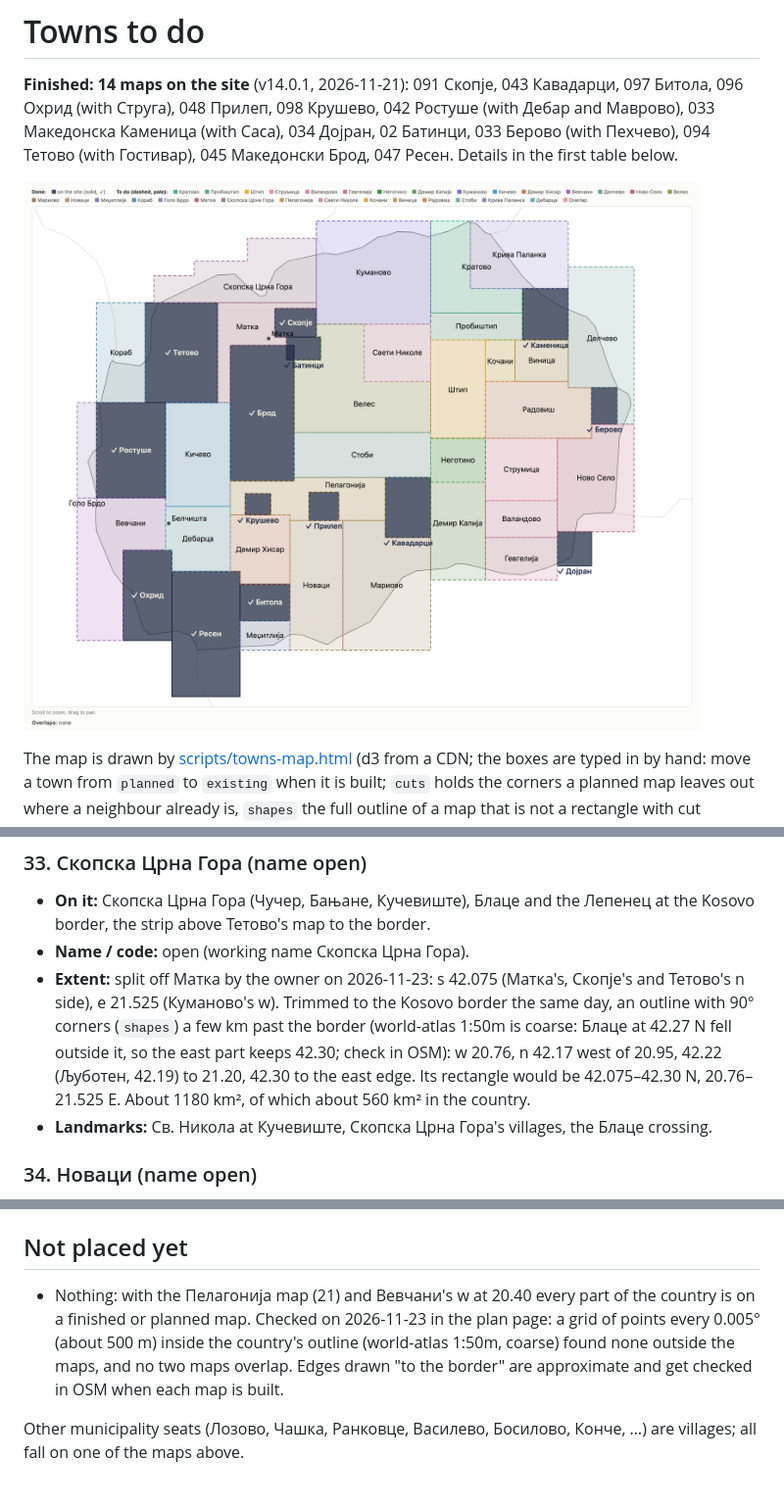
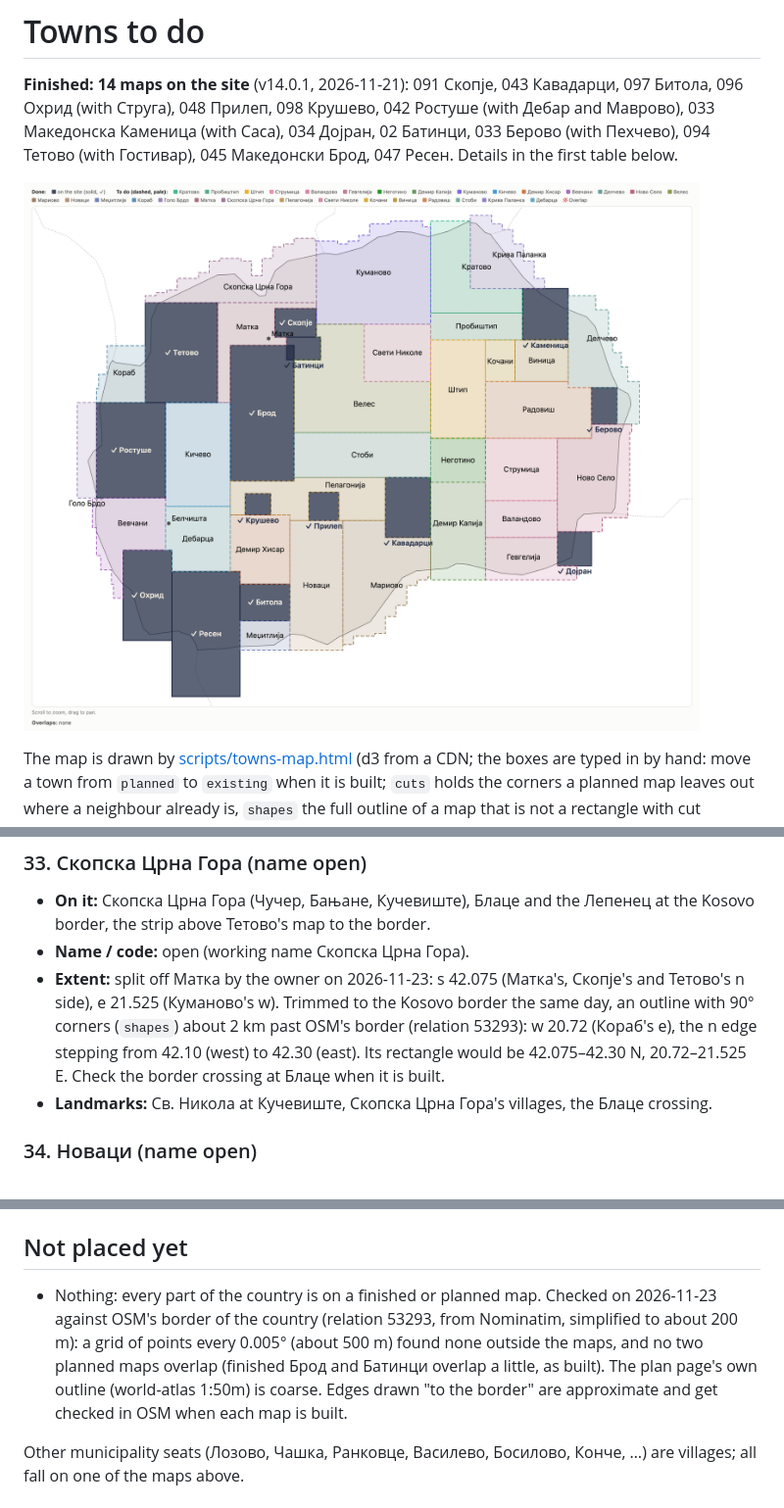
Before and after one commit to bbojan/091-skopje, a Markdown page: docs/TOWNS_TODO.md, 3 parts joined by grey strips. Shown at 98% size. GitHub-like rendering; pictures changed too: docs/towns-map.png.

```diff
--- a/docs/TOWNS_TODO.md
+++ b/docs/TOWNS_TODO.md
@@ -425,10 +443,9 @@ Ohrid 096, Prilep 048, Kruševo 098): ask for each one when it is started.
   above Тетово's map to the border.
 - **Name / code:** open (working name Скопска Црна Гора).
 - **Extent:** split off Матка by the owner on 2026-11-23: s 42.075 (Матка's, Скопје's and Тетово's n side), e 21.525
-  (Куманово's w). Trimmed to the Kosovo border the same day, an outline with 90° corners (`shapes`) a few km
-  past the border (world-atlas 1:50m is coarse: Блаце at 42.27 N fell outside it, so the east part keeps 42.30;
-  check in OSM): w 20.76, n 42.17 west of 20.95, 42.22 (Љуботен, 42.19) to 21.20, 42.30 to the east edge. Its
-  rectangle would be 42.075–42.30 N, 20.76–21.525 E. About 1180 km², of which about 560 km² in the country.
+  (Куманово's w). Trimmed to the Kosovo border the same day, an outline with 90° corners (`shapes`) about 2 km
+  past OSM's border (relation 53293): w 20.72 (Кораб's e), the n edge stepping from 42.10 (west) to 42.30 (east).
+  Its rectangle would be 42.075–42.30 N, 20.72–21.525 E. Check the border crossing at Блаце when it is built.
 - **Landmarks:** Св. Никола at Кучевиште, Скопска Црна Гора's villages, the Блаце crossing.
 
 ### 34. Новаци (name open)
@@ -443,9 +460,9 @@ Ohrid 096, Prilep 048, Kruševo 098): ask for each one when it is started.
 
 ## Not placed yet
 
-- Nothing: with the Пелагонија map (21) and Вевчани's w at 20.40 every part of the country is on a finished or
-  planned map. Checked on 2026-11-23 in the plan page: a grid of points every 0.005° (about 500 m) inside the
-  country's outline (world-atlas 1:50m, coarse) found none outside the maps, and no two maps overlap. Edges drawn
+- Nothing: every part of the country is on a finished or planned map. Checked on 2026-11-23 against OSM's border of the country (relation 53293, from Nominatim, simplified to about
+  200 m): a grid of points every 0.005° (about 500 m) found none outside the maps, and no two planned maps overlap
+  (finished Брод and Батинци overlap a little, as built). The plan page's own outline (world-atlas 1:50m) is coarse. Edges drawn
   "to the border" are approximate and get checked in OSM when each map is built.
 
 Other municipality seats (Лозово, Чашка, Ранковце, Василево, Босилово, Конче, …) are villages; all fall on one of
```
Also changed, not shown: other parts of docs/TOWNS_TODO.md (+35 -17 lines), 1 other file.
